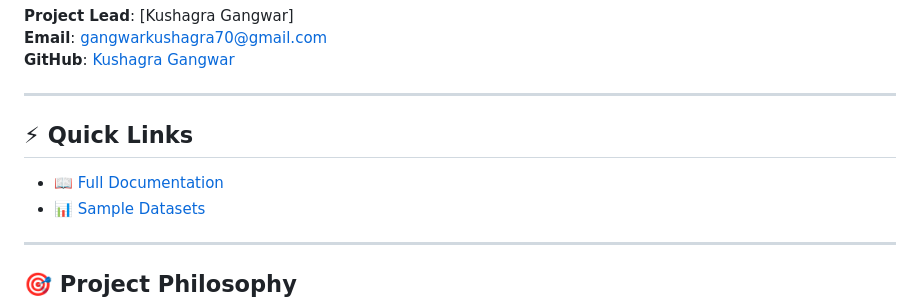
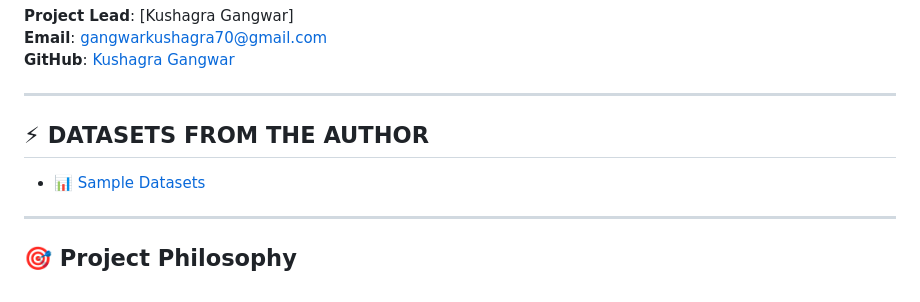
Before and after one commit to Kushagra2009-star/FARM-DOCTOR-v2.0, a Markdown page: README.md, the part around the change. Drawn GitHub-style.

```diff
--- a/README.md
+++ b/README.md
@@ -432,9 +432,8 @@ If you use this code in your research, please cite:
 
 ---
 
-## ⚡ Quick Links
+## ⚡ DATASETS FROM THE AUTHOR
 
-- 📖 [Full Documentation](IMPLEMENTATION_SUMMARY.md)
 - 📊 [Sample Datasets](ndvi_timeseries.png)
 
 ---
```
